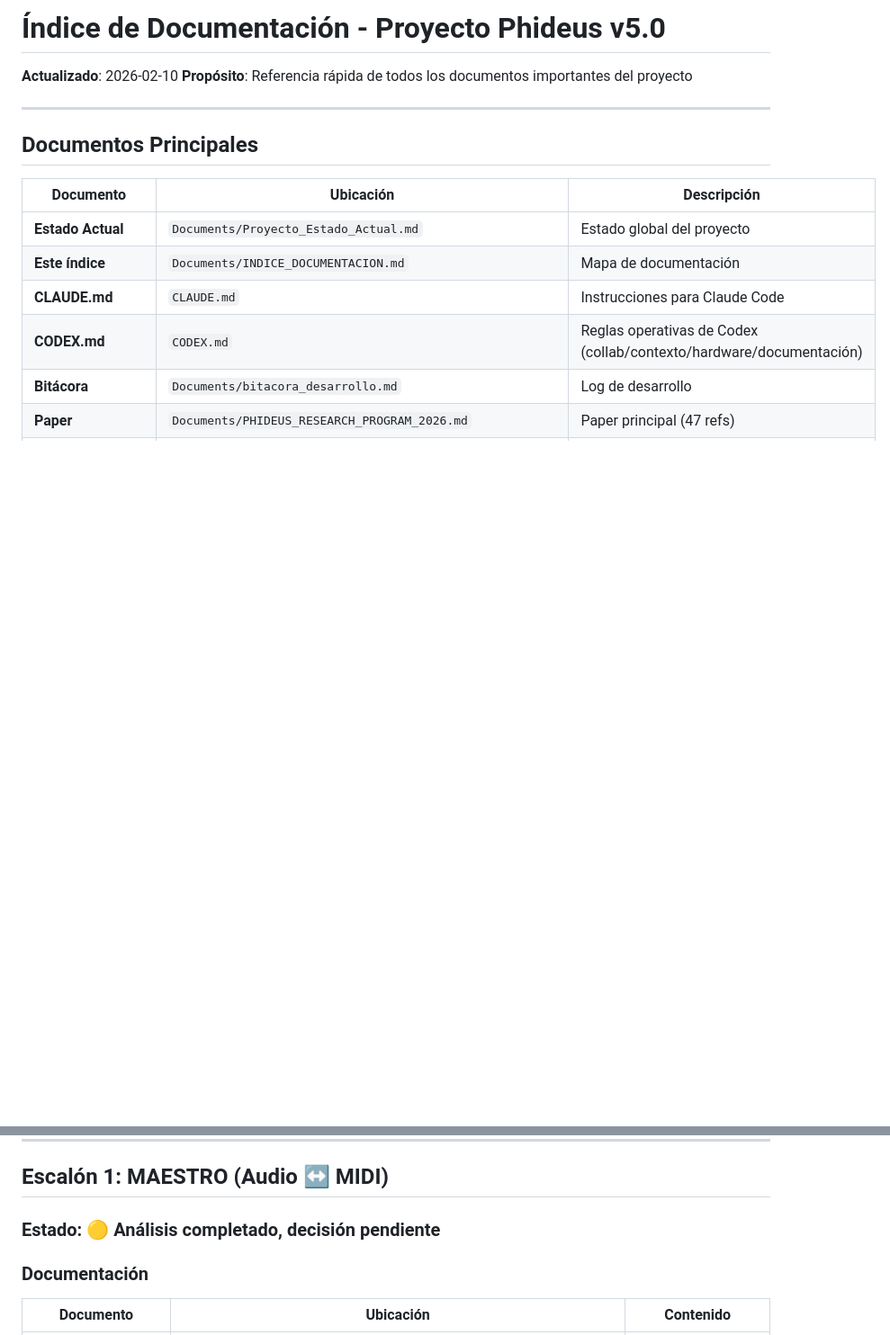
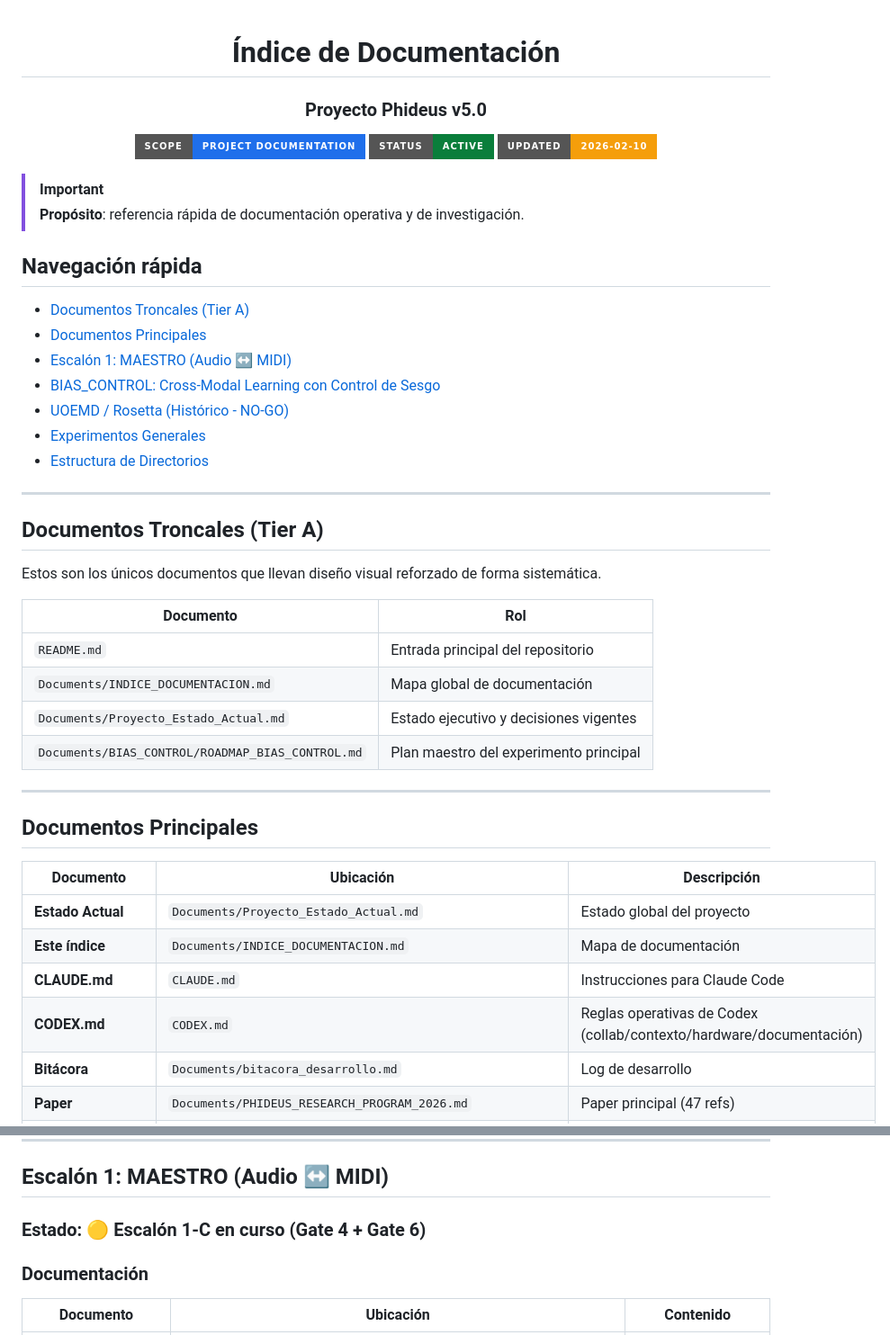
Before and after one commit to Mar-IA-no/Phideus, a Markdown page: Documents/INDICE_DOCUMENTACION.md, 2 parts joined by grey strips. Shown at 90% size. Rendered like a GitHub page; badges without logos; blank space fills up the shorter version.

Commit message:
docs: align core project docs with new style criteria

```diff
--- a/Documents/INDICE_DOCUMENTACION.md
+++ b/Documents/INDICE_DOCUMENTACION.md
@@ -1,7 +1,39 @@
-# Índice de Documentación - Proyecto Phideus v5.0
+<div align="center">
 
-**Actualizado**: 2026-02-10
-**Propósito**: Referencia rápida de todos los documentos importantes del proyecto
+# Índice de Documentación
+### Proyecto Phideus v5.0
+
+![Scope](https://img.shields.io/badge/Scope-Project_Documentation-1F6FEB?style=for-the-badge)
+![Status](https://img.shields.io/badge/Status-Active-0A7E3B?style=for-the-badge)
+![Updated](https://img.shields.io/badge/Updated-2026--02--10-F59E0B?style=for-the-badge)
+
+</div>
+
+> [!IMPORTANT]
+> **Propósito**: referencia rápida de documentación operativa y de investigación.
+
+## Navegación rápida
+
+- [Documentos Troncales (Tier A)](#documentos-troncales-tier-a)
+- [Documentos Principales](#documentos-principales)
+- [Escalón 1: MAESTRO (Audio ↔ MIDI)](#escalón-1-maestro-audio--midi)
+- [BIAS_CONTROL: Cross-Modal Learning con Control de Sesgo](#bias_control-cross-modal-learning-con-control-de-sesgo)
+- [UOEMD / Rosetta (Histórico - NO-GO)](#uoemd--rosetta-histórico---no-go)
+- [Experimentos Generales](#experimentos-generales)
+- [Estructura de Directorios](#estructura-de-directorios)
+
+---
+
+## Documentos Troncales (Tier A)
+
+Estos son los únicos documentos que llevan diseño visual reforzado de forma sistemática.
+
+| Documento | Rol |
+|-----------|-----|
+| `README.md` | Entrada principal del repositorio |
+| `Documents/INDICE_DOCUMENTACION.md` | Mapa global de documentación |
+| `Documents/Proyecto_Estado_Actual.md` | Estado ejecutivo y decisiones vigentes |
+| `Documents/BIAS_CONTROL/ROADMAP_BIAS_CONTROL.md` | Plan maestro del experimento principal |
 
 ---
 
@@ -22,7 +54,7 @@
 
 ## Escalón 1: MAESTRO (Audio ↔ MIDI)
 
-### Estado: 🟡 Análisis completado, decisión pendiente
+### Estado: 🟡 Escalón 1-C en curso (Gate 4 + Gate 6)
 
 ### Documentación
 
```
Also changed, not shown: Documents/BIAS_CONTROL/ROADMAP_BIAS_CONTROL.md (+33 -8 lines), Documents/Proyecto_Estado_Actual.md (+31 -3 lines).
